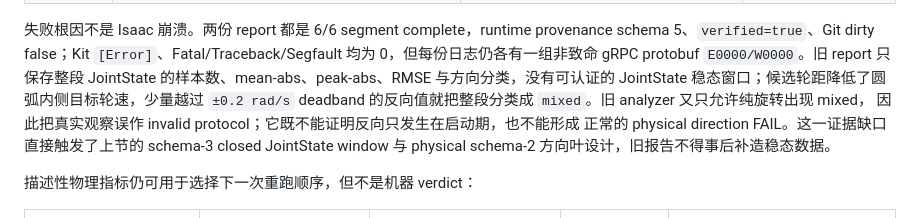
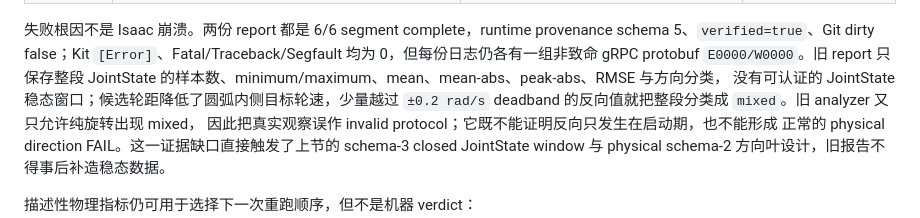
Before and after one commit to AoiOTA/Isaac_Sim_ROS2_Nav, a Markdown page: docs/verification.md, the part around the change. GitHub-like rendering.

```diff
--- a/docs/verification.md
+++ b/docs/verification.md
@@ -756,8 +756,8 @@ accounting validator 以 `expected_repeats=1` 复核通过。
 失败根因不是 Isaac 崩溃。两份 report 都是 6/6 segment complete，runtime provenance
 schema 5、`verified=true`、Git dirty false；Kit `[Error]`、Fatal/Traceback/Segfault 均为
 0，但每份日志仍各有一组非致命 gRPC protobuf `E0000/W0000`。旧 report 只保存整段
-JointState 的样本数、mean-abs、peak-abs、RMSE 与方向分类，没有可认证的 JointState
-稳态窗口；候选轮距降低了圆弧内侧目标轮速，少量越过 `±0.2 rad/s`
+JointState 的样本数、minimum/maximum、mean、mean-abs、peak-abs、RMSE 与方向分类，
+没有可认证的 JointState 稳态窗口；候选轮距降低了圆弧内侧目标轮速，少量越过 `±0.2 rad/s`
 deadband 的反向值就把整段分类成 `mixed`。旧 analyzer 又只允许纯旋转出现 mixed，
 因此把真实观察误作 invalid protocol；它既不能证明反向只发生在启动期，也不能形成
 正常的 physical direction FAIL。这一证据缺口直接触发了上节的 schema-3 closed
```
Also changed, not shown: docs/user_manual.md (+10 -2 lines).
